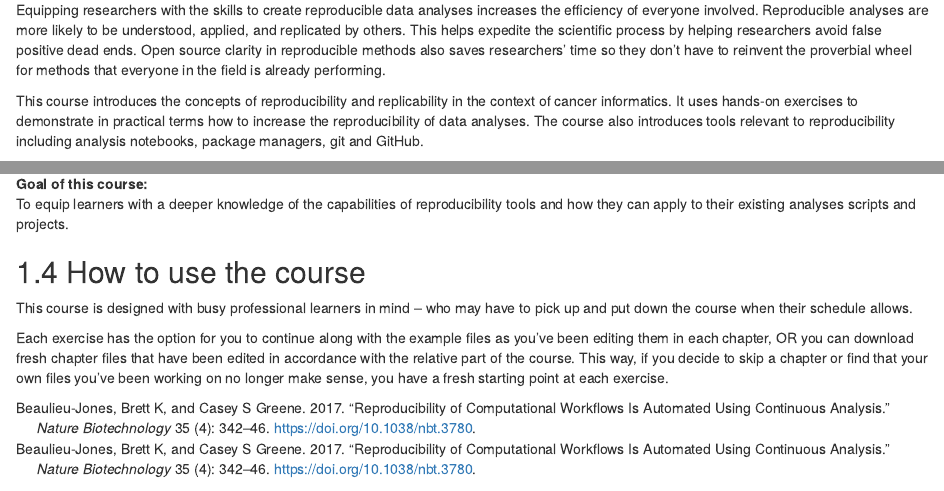
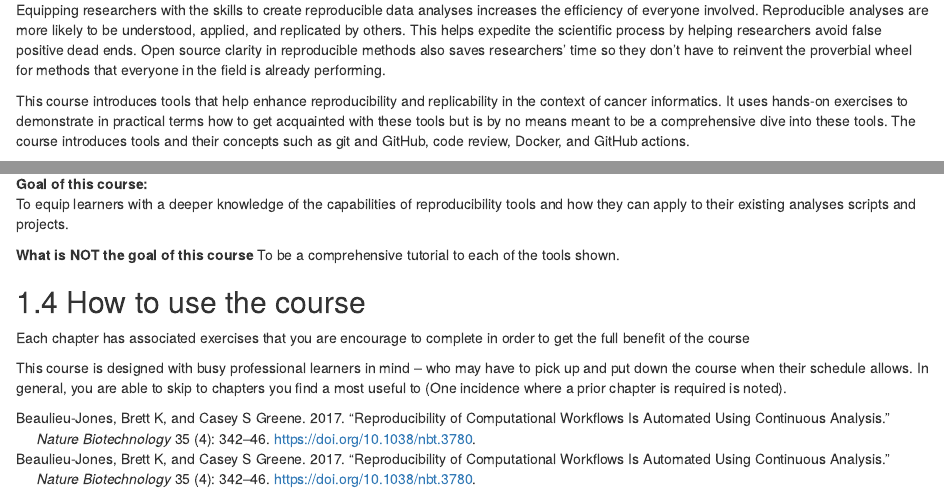
Before and after one commit to jhudsl/Adv_Reproducibility_in_Cancer_Informatics, an R Markdown document (01-intro.Rmd): the page in a window 1100 px wide, from 310 px down, and a second part further down, joined at a grey line. Rendered offline with R 4.5, knitr and Pandoc, with nearby package versions; drawn as R Markdown's standard HTML page in place of the format the file asks for; some code elsewhere in the file could not run offline.

Commit message:
Update intro

```diff
--- a/01-intro.Rmd
+++ b/01-intro.Rmd
@@ -17,7 +17,7 @@ Data analyses are generally not reproducible without direct contact with the ori
 
 Equipping researchers with the skills to create reproducible data analyses increases the efficiency of everyone involved. Reproducible analyses are more likely to be understood, applied, and replicated by others. This helps expedite the scientific process by helping researchers avoid false positive dead ends. Open source clarity in reproducible methods also saves researchers' time so they don't have to reinvent the proverbial wheel for methods that everyone in the field is already performing.
 
-This course introduces the concepts of reproducibility and replicability in the context of cancer informatics. It uses hands-on exercises to demonstrate in practical terms how to increase the reproducibility of data analyses. The course also introduces tools relevant to reproducibility including analysis notebooks, package managers, git and GitHub.
+This course introduces tools that help enhance reproducibility and replicability in the context of cancer informatics. It uses hands-on exercises to demonstrate in practical terms how to get acquainted with these tools but is by no means meant to be a comprehensive dive into these tools.  The course introduces tools and their concepts such as git and GitHub, code review, Docker, and GitHub actions.
 
 ## Target Audience
 
@@ -39,8 +39,11 @@ The course includes hands-on exercises for how to apply reproducible code concep
 **Goal of this course:**
 To equip learners with a deeper knowledge of the capabilities of reproducibility tools and how they can apply to their existing analyses scripts and projects.
 
+**What is NOT the goal of this course**
+To be a comprehensive tutorial to each of the tools shown.
+
 ## How to use the course
 
-This course is designed with busy professional learners in mind -- who may have to pick up and put down the course when their schedule allows.
+Each chapter has associated exercises that you are encourage to complete in order to get the full benefit of the course
 
-Each exercise has the option for you to continue along with the example files as you've been editing them in each chapter, OR you can download fresh chapter files that have been edited in accordance with the relative part of the course. This way, if you decide to skip a chapter or find that your own files you've been working on no longer make sense, you have a fresh starting point at each exercise.
+This course is designed with busy professional learners in mind -- who may have to pick up and put down the course when their schedule allows. In general, you are able to skip to chapters you find a most useful to (One incidence where a prior chapter is required is noted).
```
